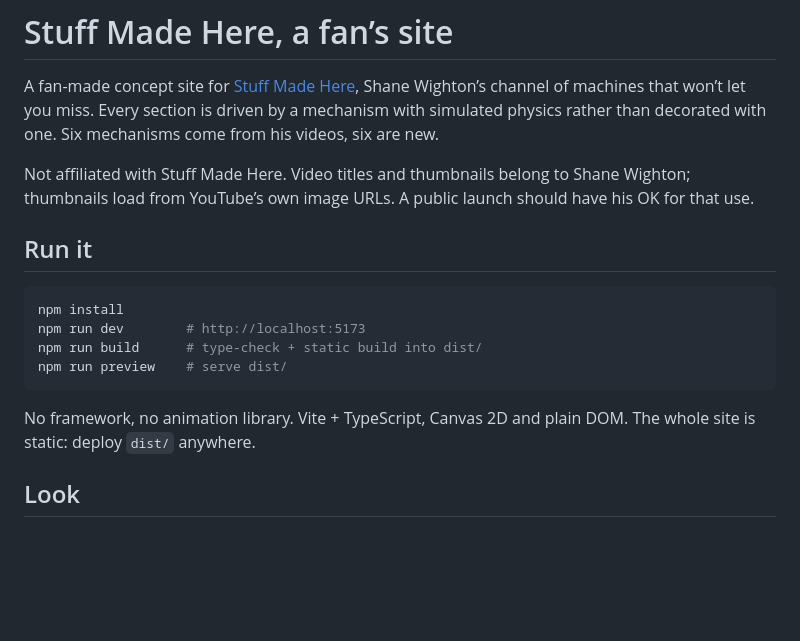
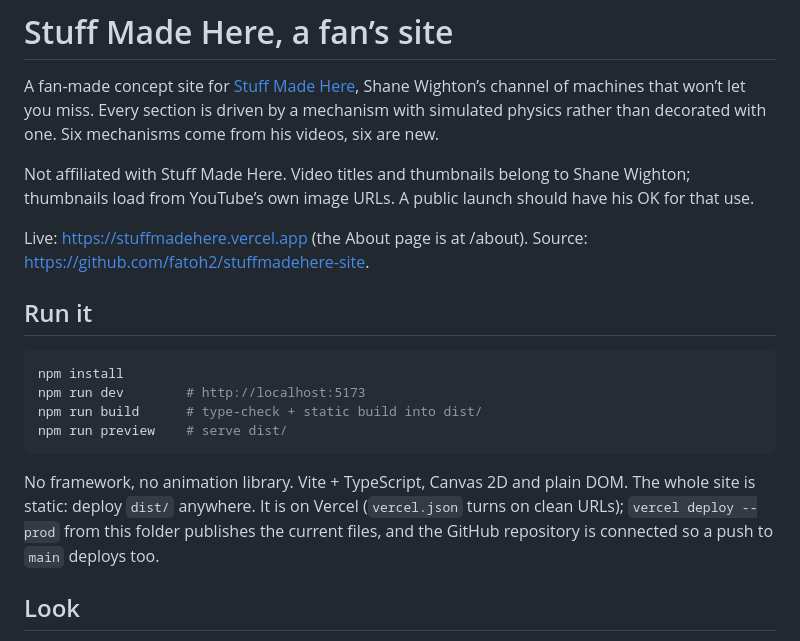
Before and after one commit to fatoh2/stuffmadehere-site, a Markdown page: README.md, the part around the change. Rendered like a GitHub page; blank space fills up the shorter version.

Commit message:
README: live URL and deploy notes
Co-Authored-By: Claude Fable 5.1 <noreply@anthropic.com>

````diff
--- a/README.md
+++ b/README.md
@@ -3,6 +3,8 @@
 A fan-made concept site for [Stuff Made Here](https://www.youtube.com/@stuffmadehere), Shane Wighton’s channel of machines that won’t let you miss. Every section is driven by a mechanism with simulated physics rather than decorated with one. Six mechanisms come from his videos, six are new.
 
 Not affiliated with Stuff Made Here. Video titles and thumbnails belong to Shane Wighton; thumbnails load from YouTube’s own image URLs. A public launch should have his OK for that use.
+
+Live: https://stuffmadehere.vercel.app (the About page is at /about). Source: https://github.com/fatoh2/stuffmadehere-site.
 
 ## Run it
 
@@ -13,7 +15,7 @@ npm run build      # type-check + static build into dist/
 npm run preview    # serve dist/
 ```
 
-No framework, no animation library. Vite + TypeScript, Canvas 2D and plain DOM. The whole site is static: deploy `dist/` anywhere.
+No framework, no animation library. Vite + TypeScript, Canvas 2D and plain DOM. The whole site is static: deploy `dist/` anywhere. It is on Vercel (`vercel.json` turns on clean URLs); `vercel deploy --prod` from this folder publishes the current files, and the GitHub repository is connected so a push to `main` deploys too.
 
 ## Look
 
````
